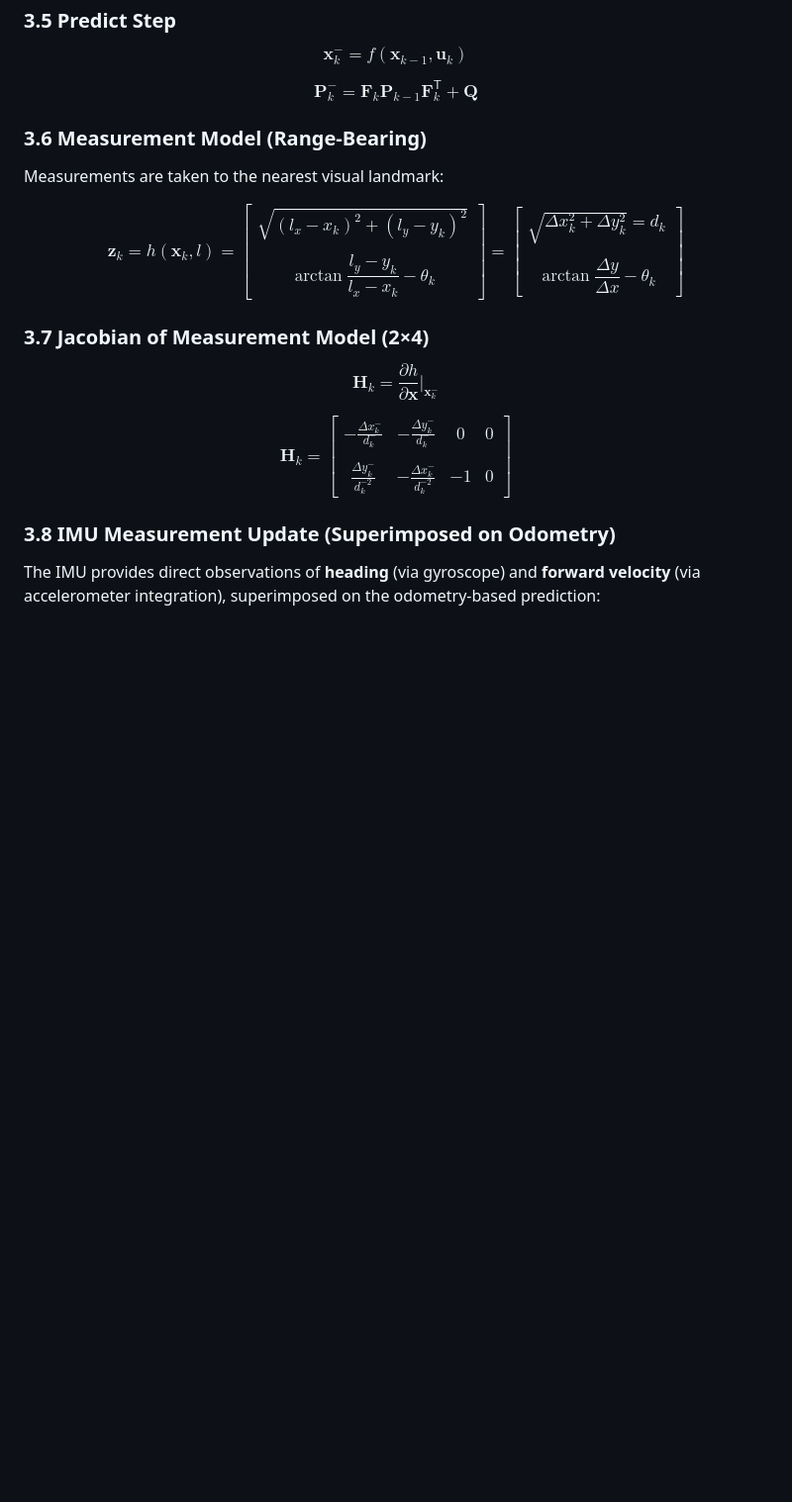
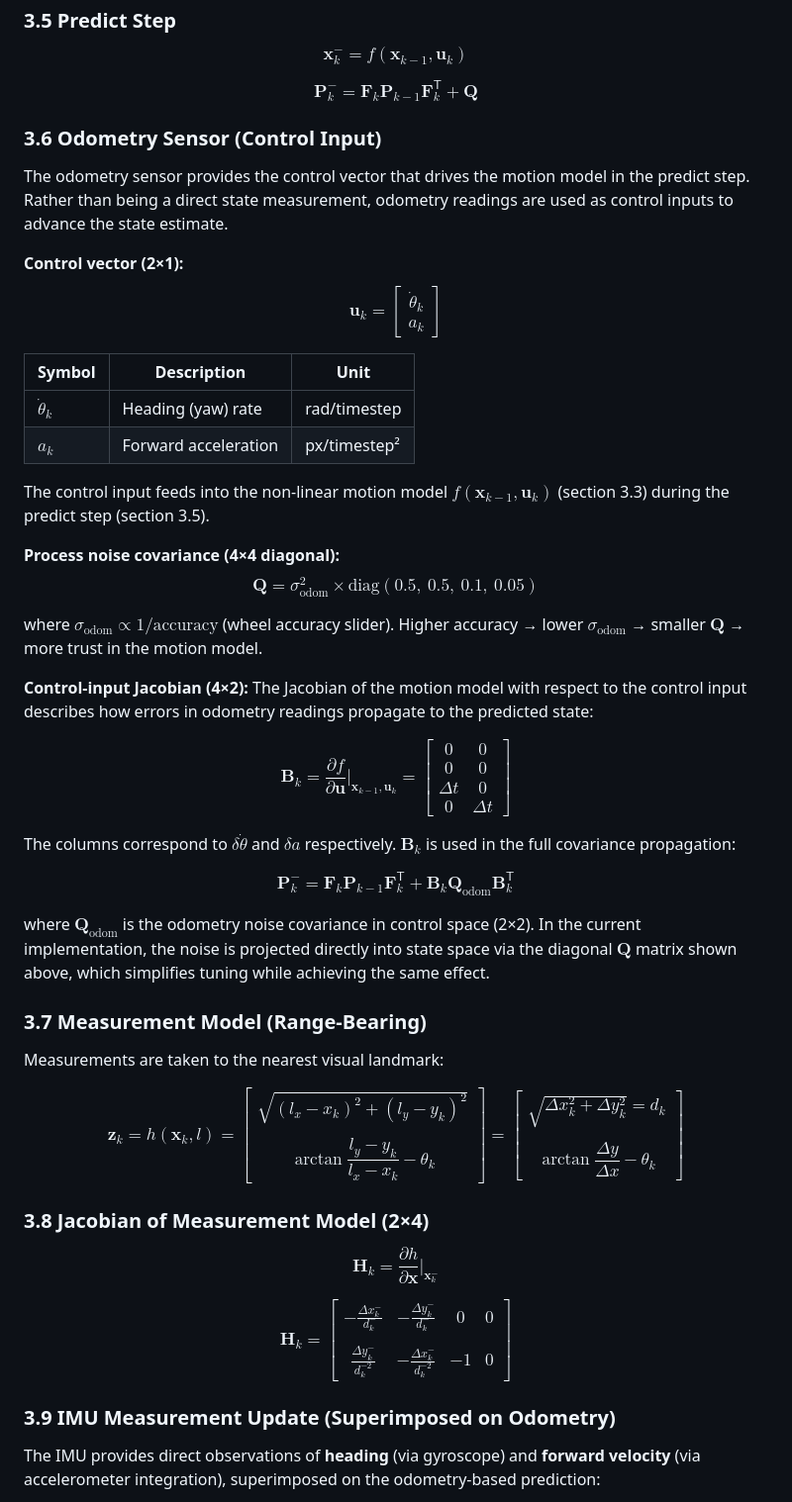
Before and after one commit to gabripo/the_agv_game, a Markdown page: docs/architecture.md, the part around one of its changes. Shown at 99% size. Drawn GitHub-style; blank space fills up the shorter version.

Commit message:
opc: add Odometry sensor to the documentation

```diff
--- a/docs/architecture.md
+++ b/docs/architecture.md
@@ -136,19 +136,49 @@ $$\mathbf{x}_k^- = f(\mathbf{x}_{k-1}, \mathbf{u}_k)$$
 
 $$\mathbf{P}_k^- = \mathbf{F}_k \mathbf{P}_{k-1} \mathbf{F}_k^\mathsf{T} + \mathbf{Q}$$
 
-### 3.6 Measurement Model (Range-Bearing)
+### 3.6 Odometry Sensor (Control Input)
+
+The odometry sensor provides the control vector that drives the motion model in the predict step. Rather than being a direct state measurement, odometry readings are used as control inputs to advance the state estimate.
+
+**Control vector (2×1):**
+$$\mathbf{u}_k = \begin{bmatrix} \dot{\theta}_k\\ a_k \end{bmatrix}$$
+
+| Symbol | Description | Unit |
+|--------|-------------|------|
+| $\dot{\theta}_k$ | Heading (yaw) rate | rad/timestep |
+| $a_k$ | Forward acceleration | px/timestep² |
+
+The control input feeds into the non-linear motion model $f(\mathbf{x}_{k-1}, \mathbf{u}_k)$ (section 3.3) during the predict step (section 3.5).
+
+**Process noise covariance (4×4 diagonal):**
+$$\mathbf{Q} = \sigma_{\text{odom}}^2 \times \text{diag}(0.5,\ 0.5,\ 0.1,\ 0.05)$$
+
+where $\sigma_{\text{odom}} \propto 1/\text{accuracy}$ (wheel accuracy slider). Higher accuracy → lower $\sigma_{\text{odom}}$ → smaller $\mathbf{Q}$ → more trust in the motion model.
+
+**Control-input Jacobian (4×2):**
+The Jacobian of the motion model with respect to the control input describes how errors in odometry readings propagate to the predicted state:
+
+$$\mathbf{B}_k = \frac{\partial f}{\partial \mathbf{u}} \bigg|_{\mathbf{x}_{k-1}, \mathbf{u}_k} = \begin{bmatrix} 0 & 0\\ 0 & 0\\ \Delta t & 0\\ 0 & \Delta t \end{bmatrix}$$
+
+The columns correspond to $\delta\dot{\theta}$ and $\delta a$ respectively. $\mathbf{B}_k$ is used in the full covariance propagation:
+
+$$\mathbf{P}_k^- = \mathbf{F}_k \mathbf{P}_{k-1} \mathbf{F}_k^\mathsf{T} + \mathbf{B}_k \mathbf{Q}_{\text{odom}} \mathbf{B}_k^\mathsf{T}$$
+
+where $\mathbf{Q}_{\text{odom}}$ is the odometry noise covariance in control space (2×2). In the current implementation, the noise is projected directly into state space via the diagonal $\mathbf{Q}$ matrix shown above, which simplifies tuning while achieving the same effect.
+
+### 3.7 Measurement Model (Range-Bearing)
 
 Measurements are taken to the nearest visual landmark:
 
 $$\mathbf{z}_k = h(\mathbf{x}_k, l) = \begin{bmatrix} \sqrt{(l_x - x_k)^2 + (l_y - y_k)^2}\\\\ \arctan\dfrac{l_y - y_k}{l_x - x_k} - \theta_k \end{bmatrix} = \begin{bmatrix} \sqrt{\Delta x_k^2 + \Delta y_k^2} = d_k\\\\ \arctan \dfrac{\Delta y}{\Delta x} - \theta_k \end{bmatrix}$$
 
-### 3.7 Jacobian of Measurement Model (2×4)
+### 3.8 Jacobian of Measurement Model (2×4)
 
 $$\mathbf{H}_k = \frac{\partial h}{\partial \mathbf{x}} \bigg|_{\mathbf{x}_k^-}$$
 
 $$\mathbf{H}_k = \begin{bmatrix} -\frac{\Delta x_k^-}{d_k^-} & -\frac{\Delta y_k^-}{d_k^-} & 0 & 0\\\\ \frac{\Delta y_k^-}{d_k^{-2}} & -\frac{\Delta x_k^-}{d_k^{-2}} & -1 & 0 \end{bmatrix}$$
 
-### 3.8 IMU Measurement Update (Superimposed on Odometry)
+### 3.9 IMU Measurement Update (Superimposed on Odometry)
 
 The IMU provides direct observations of **heading** (via gyroscope) and **forward velocity** (via accelerometer integration), superimposed on the odometry-based prediction:
 
```
Also changed, not shown: other parts of docs/architecture.md (+2 -2 lines).
